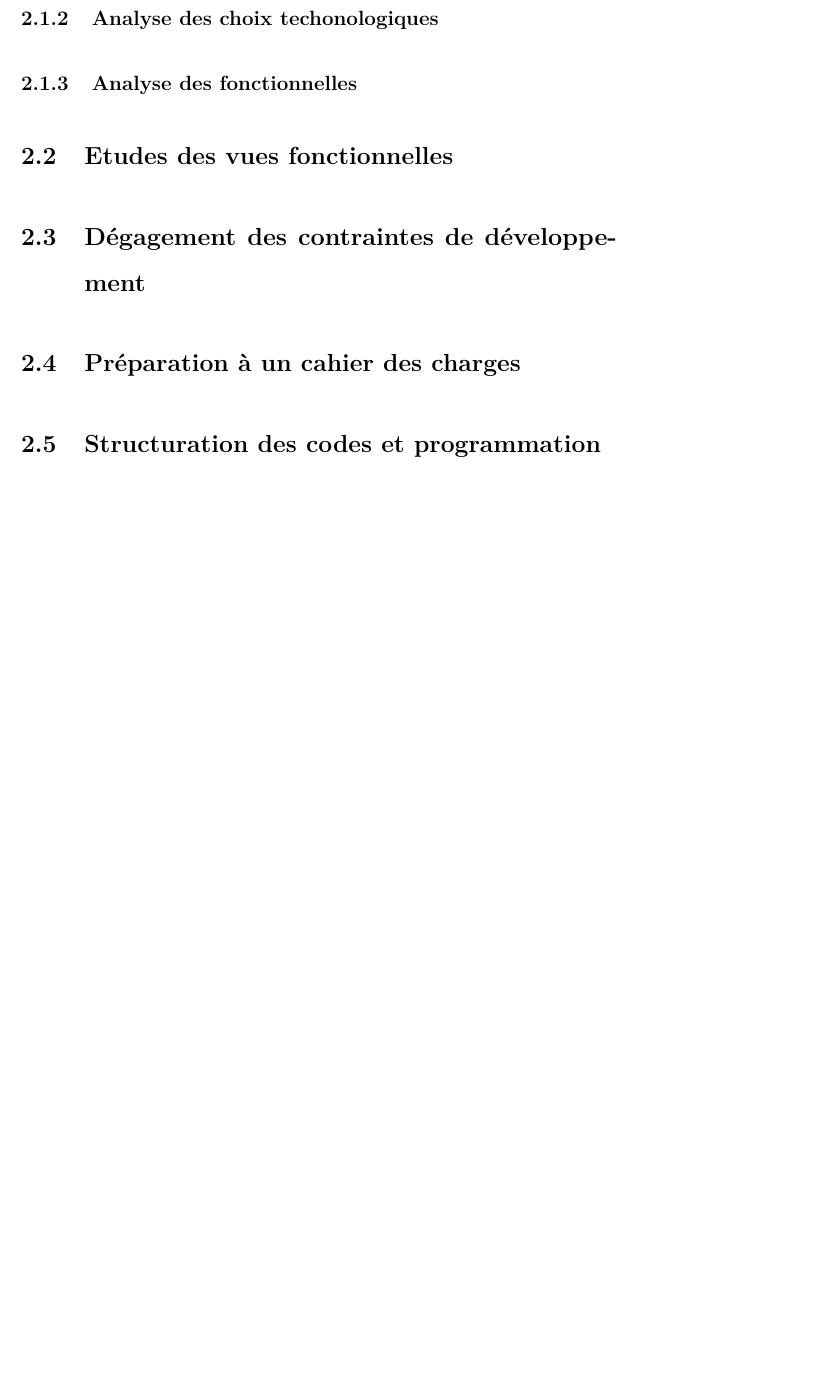
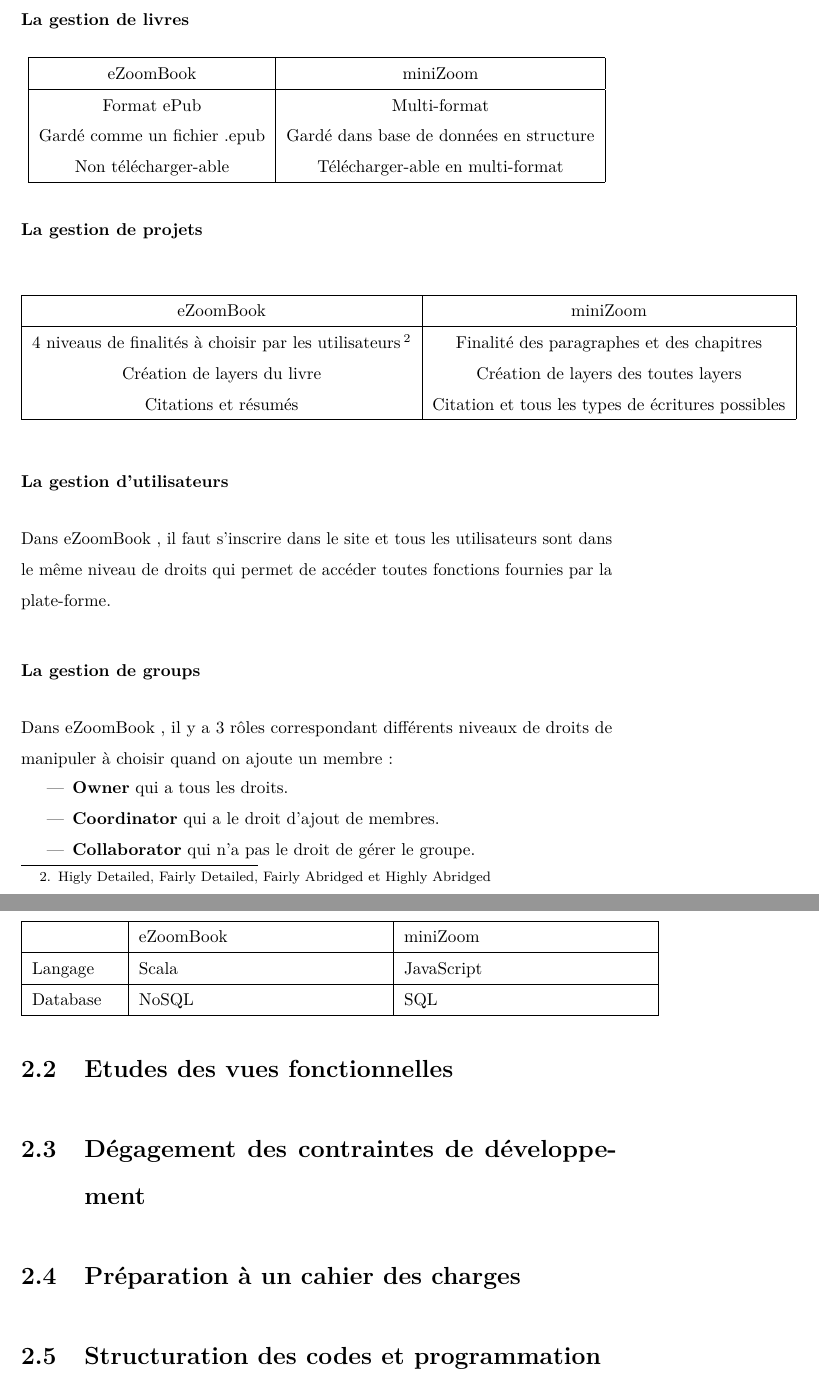
Before and after one commit to zhao111/RapportSTING_Shuli, a LaTeX document (rapport.tex, which reads demarche_existant.tex): part of page 11 of 16 before the commit and two parts of pages 11 and 12 of 17 after it, the two joined at a grey line, cut at the place of the change, the shorter picture padded with empty space. Compiled offline with pdfLaTeX.

Commit message:
Demi-Finish l'étude de l'existant 🐻

```diff
--- a/demarche_existant.tex
+++ b/demarche_existant.tex
@@ -5,5 +5,56 @@
 Pour me faire connaître des principes ils ont proposés et des technologiques utilisées, pendant le premier moins, j’ai analysé les concepts, choix technologiques et codes de l'\ezb\ et du \mini\ .
 
 \subsection{Analyse de la conception}
+Les changements d'\mini\ avaient concentré sur les parties des gestions de livres et de projets.
+Les parties des gestions d'utilisateurs et de groups sont bien définies dans \ezb\ , mais pas dans \mini\ .
+
+\subsubsection{La gestion de livres}
+\begin{center}
+\begin{tabular}{ |c|c|c| }
+\hline
+\ezb\ & \mini\ \\
+\hline
+Format ePub                  &  Multi-format \\
+Gardé comme un fichier .epub &  Gardé dans \db\ en structure \\
+Non télécharger-able         &  Télécharger-able en multi-format \\
+\hline
+\end{tabular}
+\end{center}
+
+\subsubsection{La gestion de projets}
+\begin{center}
+\begin{tabular}{ |c|c|c| }
+\hline
+\ezb\ & \mini\ \\
+\hline
+4 niveaus de finalités à choisir par les utilisateurs \footnotemark & Finalité des paragraphes et des chapitres \\
+Création de layers du livre & Création de layers des toutes layers \\
+Citations et résumés & Citation et tous les types de écritures possibles \\
+\hline
+\end{tabular}
+\end{center}
+\footnotetext{ Higly Detailed, Fairly Detailed, Fairly Abridged et Highly Abridged }
+
+\subsubsection{La gestion d'utilisateurs}
+Dans \ezb\ , il faut s'inscrire dans le site et tous les utilisateurs sont dans le même niveau de droits qui permet de accéder toutes fonctions fournies par la plate-forme.
+
+\subsubsection{La gestion de groups}
+Dans \ezb\ , il y a 3 rôles correspondant différents niveaux de droits de manipuler à choisir quand on ajoute un membre :
+\begin{itemize}
+    \item \textbf{Owner} qui a tous les droits.
+    \item \textbf{Coordinator} qui a le droit d'ajout de membres.
+    \item \textbf{Collaborator} qui n'a pas le droit de gérer le groupe.
+\end{itemize}
+
 \subsection{Analyse des choix techonologiques}
-\subsection{Analyse des fonctionnelles}
+\begin{center}
+\begin{tabular}{|m{5em}|m{5cm}|m{5cm}|}
+\hline
+& \ezb\ & \mini\ \\
+\hline
+Langage & Scala & JavaScript \\
+\hline
+Database & NoSQL & SQL \\
+\hline
+\end{tabular}
+\end{center}
--- a/rapport.tex
+++ b/rapport.tex
@@ -8,6 +7,7 @@
 
 \usepackage{microtype}
 \usepackage{mathtools}
+\usepackage{array}
 
 \usepackage{subcaption}
 \usepackage{graphicx}
@@ -15,6 +15,7 @@
 \usepackage{float}
 \usepackage[export]{adjustbox}
 \usepackage[stable]{footmisc}
+\usepackage{multirow}
 
 \newcommand{\ezb}{eZoomBook}
 \newcommand{\mini}{miniZoom}
```
Also changed, not shown: rapport.tex (1 more changed lines).
